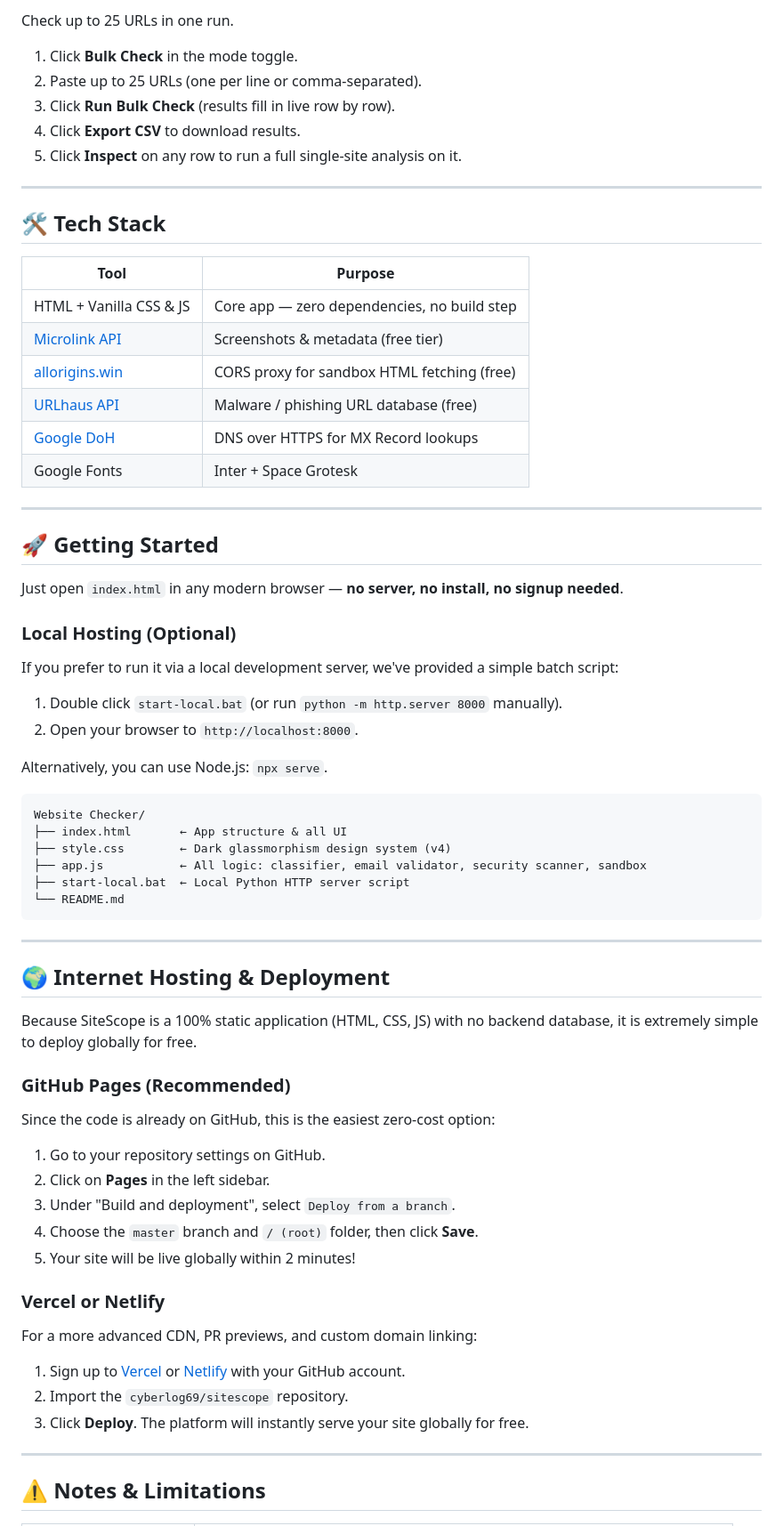
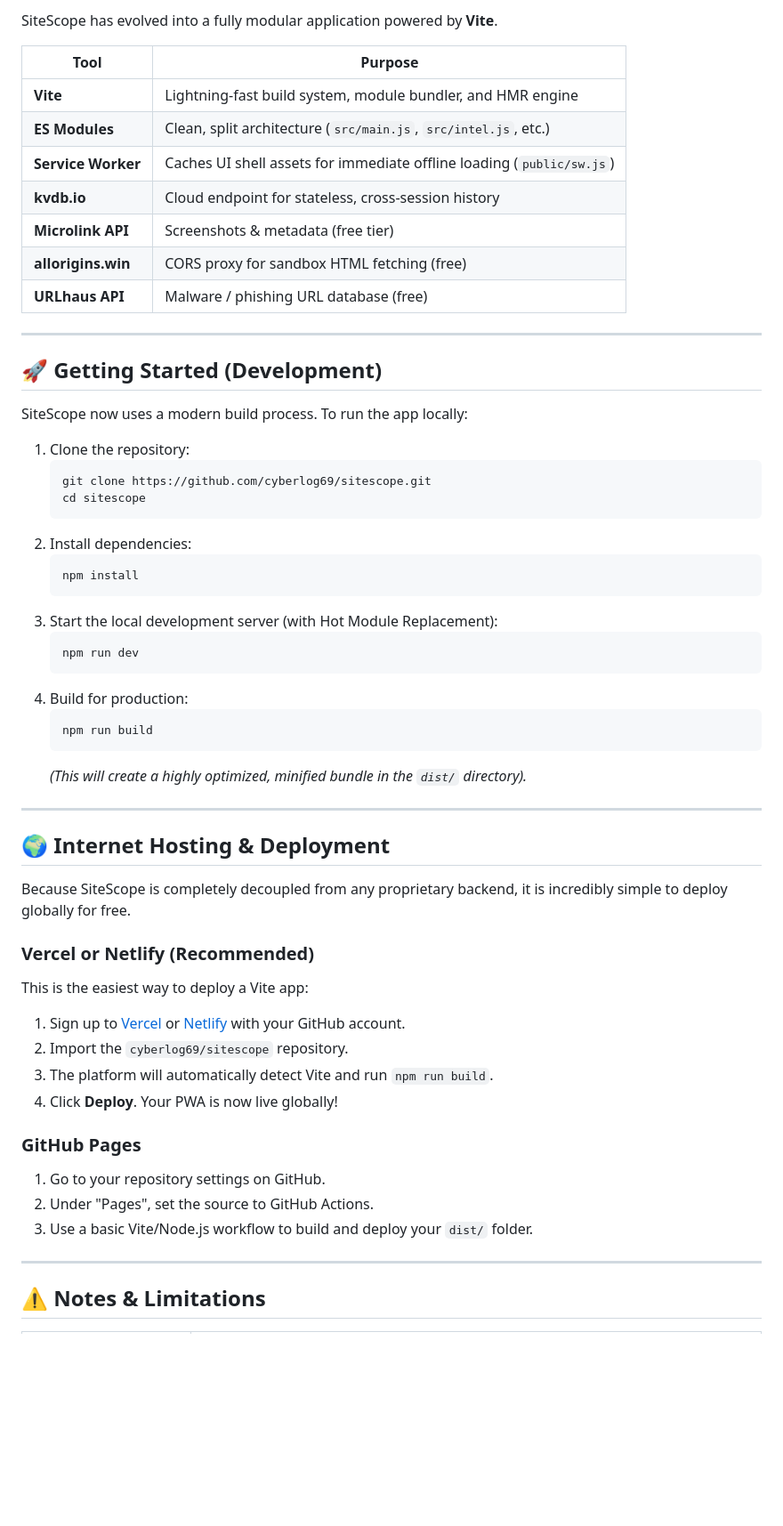
Before and after one commit to cyberlog69/sitescope, a Markdown page: README.md, the part around one of its changes. Shown at 89% size. Rendered like a GitHub page; blank space fills up the shorter version.

Commit message:
docs: Rewrite README with Vite, PWA, and Level 2 features

````diff
--- a/README.md
+++ b/README.md
@@ -109,66 +59,58 @@ Classifies any website using a 7-layer scoring system based on TLDs, known domai
 
-Check up to 25 URLs in one run.
+SiteScope has evolved into a fully modular application powered by **Vite**.
 
-1. Click **Bulk Check** in the mode toggle.
-2. Paste up to 25 URLs (one per line or comma-separated).
-3. Click **Run Bulk Check** (results fill in live row by row).
-4. Click **Export CSV** to download results.
-5. Click **Inspect** on any row to run a full single-site analysis on it.
+| Tool | Purpose |
+|---|---|
+| **Vite** | Lightning-fast build system, module bundler, and HMR engine |
+| **ES Modules** | Clean, split architecture (`src/main.js`, `src/intel.js`, etc.) |
+| **Service Worker** | Caches UI shell assets for immediate offline loading (`public/sw.js`) |
+| **kvdb.io** | Cloud endpoint for stateless, cross-session history |
+| **Microlink API** | Screenshots & metadata (free tier) |
+| **allorigins.win** | CORS proxy for sandbox HTML fetching (free) |
+| **URLhaus API** | Malware / phishing URL database (free) |
 
 ---
 
-## 🛠️ Tech Stack
+## 🚀 Getting Started (Development)
 
-| Tool | Purpose |
-|---|---|
-| HTML + Vanilla CSS & JS | Core app — zero dependencies, no build step |
-| [Microlink API](https://microlink.io) | Screenshots & metadata (free tier) |
-| [allorigins.win](https://allorigins.win) | CORS proxy for sandbox HTML fetching (free) |
-| [URLhaus API](https://urlhaus.abuse.ch) | Malware / phishing URL database (free) |
-| [Google DoH](https://dns.google/resolve) | DNS over HTTPS for MX Record lookups |
-| Google Fonts | Inter + Space Grotesk |
+SiteScope now uses a modern build process. To run the app locally:
 
----
-
-## 🚀 Getting Started
-
-Just open `index.html` in any modern browser — **no server, no install, no signup needed**.
-
-### Local Hosting (Optional)
-If you prefer to run it via a local development server, we've provided a simple batch script:
-1. Double click `start-local.bat` (or run `python -m http.server 8000` manually).
-2. Open your browser to `http://localhost:8000`.
-
-Alternatively, you can use Node.js: `npx serve`.
-
-```text
-Website Checker/
-├── index.html       ← App structure & all UI
-├── style.css        ← Dark glassmorphism design system (v4)
-├── app.js           ← All logic: classifier, email validator, security scanner, sandbox
-├── start-local.bat  ← Local Python HTTP server script
-└── README.md
-```
+1. Clone the repository:
+   ```bash
+   git clone https://github.com/cyberlog69/sitescope.git
+   cd sitescope
+   ```
+2. Install dependencies:
+   ```bash
+   npm install
+   ```
+3. Start the local development server (with Hot Module Replacement):
+   ```bash
+   npm run dev
+   ```
+4. Build for production:
+   ```bash
+   npm run build
+   ```
+   *(This will create a highly optimized, minified bundle in the `dist/` directory).*
 
 ---
 
 ## 🌍 Internet Hosting & Deployment
 
-Because SiteScope is a 100% static application (HTML, CSS, JS) with no backend database, it is extremely simple to deploy globally for free.
+Because SiteScope is completely decoupled from any proprietary backend, it is incredibly simple to deploy globally for free.
 
-### GitHub Pages (Recommended)
-Since the code is already on GitHub, this is the easiest zero-cost option:
-1. Go to your repository settings on GitHub.
-2. Click on **Pages** in the left sidebar.
-3. Under "Build and deployment", select `Deploy from a branch`.
-4. Choose the `master` branch and `/ (root)` folder, then click **Save**.
-5. Your site will be live globally within 2 minutes!
-
-### Vercel or Netlify
-For a more advanced CDN, PR previews, and custom domain linking:
+### Vercel or Netlify (Recommended)
+This is the easiest way to deploy a Vite app:
 1. Sign up to [Vercel](https://vercel.com/) or [Netlify](https://netlify.com/) with your GitHub account.
 2. Import the `cyberlog69/sitescope` repository.
-3. Click **Deploy**. The platform will instantly serve your site globally for free.
+3. The platform will automatically detect Vite and run `npm run build`.
+4. Click **Deploy**. Your PWA is now live globally!
+
+### GitHub Pages
+1. Go to your repository settings on GitHub.
+2. Under "Pages", set the source to GitHub Actions.
+3. Use a basic Vite/Node.js workflow to build and deploy your `dist/` folder.
 
 ---
 
````
Also changed, not shown: other parts of README.md (+33 -83 lines).
